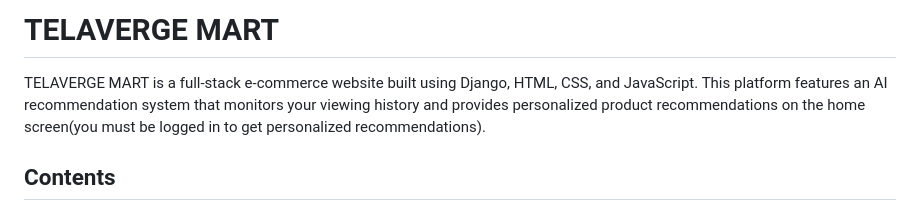
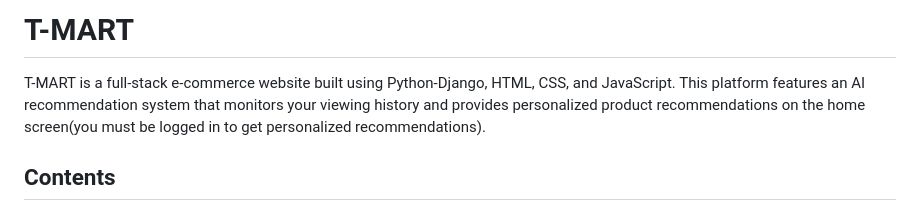
Before and after one commit to SanchitDang/T-Mart, a Markdown page: README.MD, the part around the change printed below. GitHub-like rendering.

```diff
--- a/README.MD
+++ b/README.MD
@@ -1,6 +1,6 @@
-# TELAVERGE MART
+# T-MART
 
-TELAVERGE MART is a full-stack e-commerce website built using Django, HTML, CSS, and JavaScript. This platform features an AI recommendation system that monitors your viewing history and provides personalized product recommendations on the home screen(you must be logged in to get personalized recommendations).
+T-MART is a full-stack e-commerce website built using Python-Django, HTML, CSS, and JavaScript. This platform features an AI recommendation system that monitors your viewing history and provides personalized product recommendations on the home screen(you must be logged in to get personalized recommendations).
 
 
 ## Contents
```
Also changed, not shown: other parts of README.MD (+26 -26 lines).
